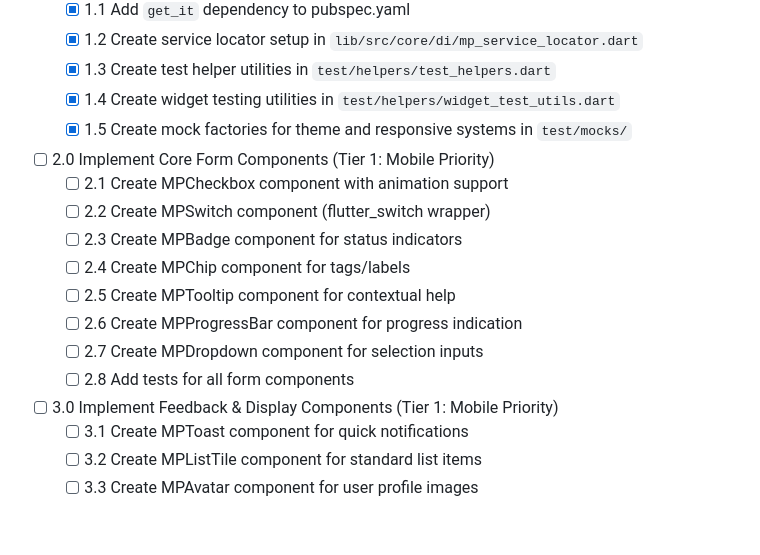
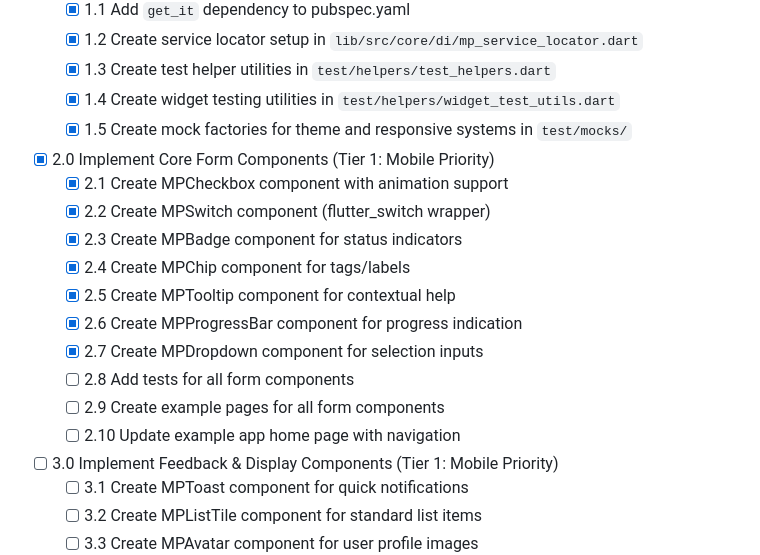
Before and after one commit to ajianaz/micropack_ui_kit, a Markdown page: tasks/tasks-ui-kit-enhancement.md, the part around the change. GitHub-like rendering; blank space fills up the shorter version.

Commit message:
docs(tasks): Update task progress - Task 2.0-2.7 completed
✅ Task 0.0: Feature branch created
✅ Task 1.0: Testing Infrastructure & DI (1.1-1.5)
✅ Task 2.0: Core Form Components (2.1-2.7)
   - MPCheckbox: Animated, accessible, 3 sizes
   - MPSwitch: flutter_switch wrapper with theme
   - MPBadge: 8 variants, 3 sizes
   - MPChip: Interactive, dismissible, 8 variants
   - MPTooltip: 6 variants, theme-aware
   - MPProgressBar: Linear & circular, 6 variants
   - MPDropdown: Select dropdown, 3 sizes

⏳ Remaining (Task 2):
   - 2.8: Add tests
   - 2.9: Create example pages
   - 2.10: Update home page

Dependencies Upgraded:
- skeletonizer: 0.8.0 → 1.4.3
- get_it: 7.7.0 → 9.2.0
- http: 1.4.0 → 1.6.0
- path_provider: Updated
- vector_graphics: Updated
- very_good_analysis: 5.1.0 → 8.0.0

```diff
--- a/tasks/tasks-ui-kit-enhancement.md
+++ b/tasks/tasks-ui-kit-enhancement.md
@@ -68,15 +68,17 @@
   - [x] 1.4 Create widget testing utilities in `test/helpers/widget_test_utils.dart`
   - [x] 1.5 Create mock factories for theme and responsive systems in `test/mocks/`
 
-- [ ] 2.0 Implement Core Form Components (Tier 1: Mobile Priority)
-  - [ ] 2.1 Create MPCheckbox component with animation support
-  - [ ] 2.2 Create MPSwitch component (flutter_switch wrapper)
-  - [ ] 2.3 Create MPBadge component for status indicators
-  - [ ] 2.4 Create MPChip component for tags/labels
-  - [ ] 2.5 Create MPTooltip component for contextual help
-  - [ ] 2.6 Create MPProgressBar component for progress indication
-  - [ ] 2.7 Create MPDropdown component for selection inputs
+- [x] 2.0 Implement Core Form Components (Tier 1: Mobile Priority)
+  - [x] 2.1 Create MPCheckbox component with animation support
+  - [x] 2.2 Create MPSwitch component (flutter_switch wrapper)
+  - [x] 2.3 Create MPBadge component for status indicators
+  - [x] 2.4 Create MPChip component for tags/labels
+  - [x] 2.5 Create MPTooltip component for contextual help
+  - [x] 2.6 Create MPProgressBar component for progress indication
+  - [x] 2.7 Create MPDropdown component for selection inputs
   - [ ] 2.8 Add tests for all form components
+  - [ ] 2.9 Create example pages for all form components
+  - [ ] 2.10 Update example app home page with navigation
 
 - [ ] 3.0 Implement Feedback & Display Components (Tier 1: Mobile Priority)
   - [ ] 3.1 Create MPToast component for quick notifications
```
